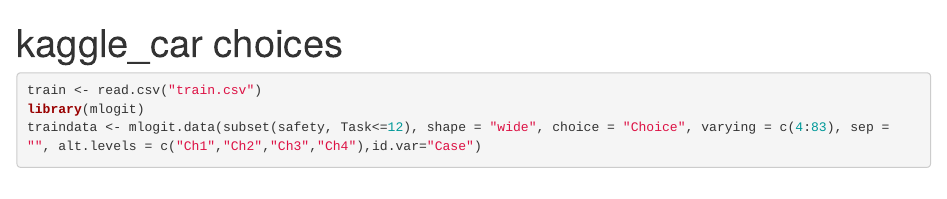
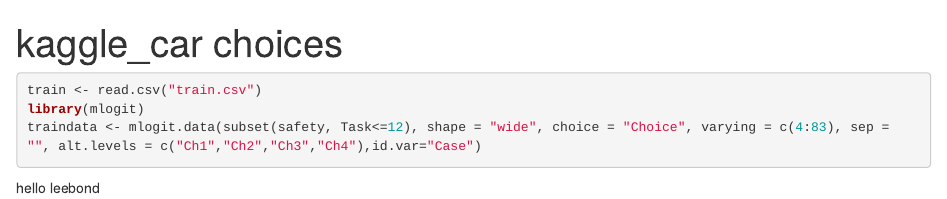
Before and after one commit to fendy3d/kaggle, an R Markdown document (kaggle car choices.Rmd): the page in a window 1100 px wide, from its top. Rendered offline with R 4.5, knitr and Pandoc, with nearby package versions; the code chunks are not run, so their results and figures are left out.

Commit message:
added leebond line

````diff
--- a/kaggle car choices.Rmd
+++ b/kaggle car choices.Rmd
@@ -7,3 +7,5 @@
 library(mlogit)
 traindata <- mlogit.data(subset(safety, Task<=12), shape = "wide", choice = "Choice", varying = c(4:83), sep = "", alt.levels = c("Ch1","Ch2","Ch3","Ch4"),id.var="Case")
 ```
+
+hello leebond
````
